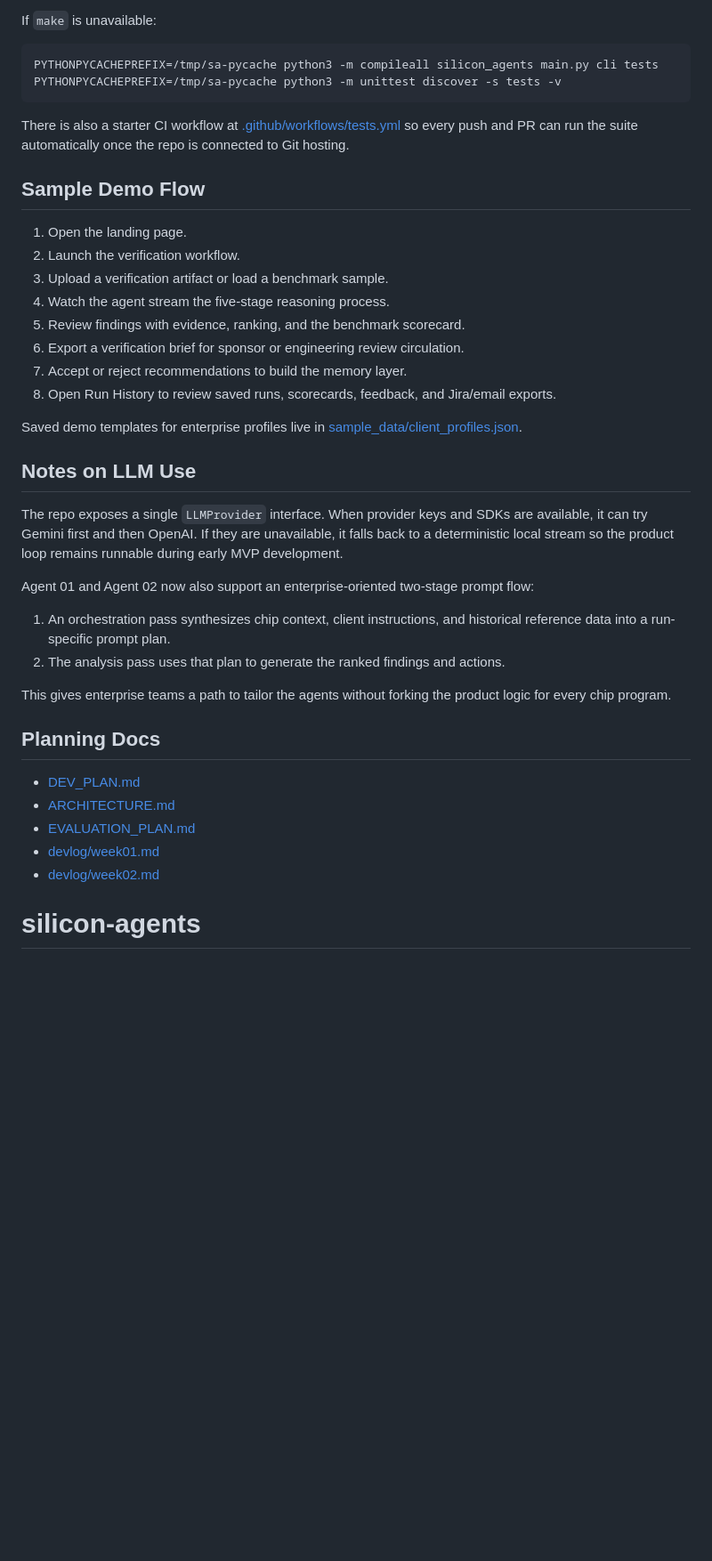
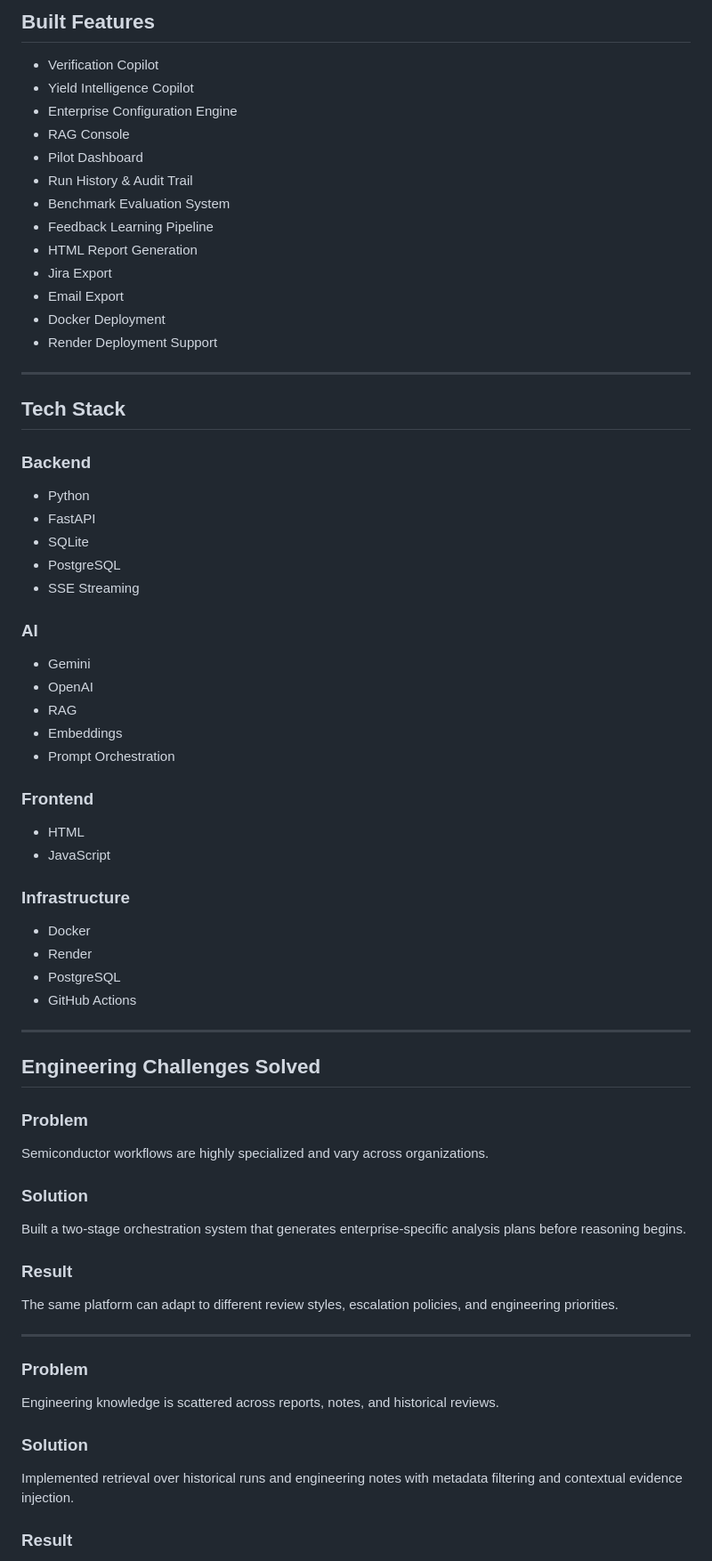
Before and after one commit to Suryatejaa/silicon-agents, a Markdown page: README.md, the part around one of its changes. Shown at 89% size. Rendered like a GitHub page; blank space fills up the shorter version.

````diff
--- a/README.md
+++ b/README.md
@@ -152,42 +157,77 @@ make test
 
-If `make` is unavailable:
+## Built Features
 
-```bash
-PYTHONPYCACHEPREFIX=/tmp/sa-pycache python3 -m compileall silicon_agents main.py cli tests
-PYTHONPYCACHEPREFIX=/tmp/sa-pycache python3 -m unittest discover -s tests -v
-```
+- Verification Copilot
+- Yield Intelligence Copilot
+- Enterprise Configuration Engine
+- RAG Console
+- Pilot Dashboard
+- Run History & Audit Trail
+- Benchmark Evaluation System
+- Feedback Learning Pipeline
+- HTML Report Generation
+- Jira Export
+- Email Export
+- Docker Deployment
+- Render Deployment Support
 
-There is also a starter CI workflow at [.github/workflows/tests.yml](/Volumes/D-Drive/Projects/Silicon-Agents-MVP/.github/workflows/tests.yml) so every push and PR can run the suite automatically once the repo is connected to Git hosting.
+---
 
-## Sample Demo Flow
+## Tech Stack
 
-1. Open the landing page.
-2. Launch the verification workflow.
-3. Upload a verification artifact or load a benchmark sample.
-4. Watch the agent stream the five-stage reasoning process.
-5. Review findings with evidence, ranking, and the benchmark scorecard.
-6. Export a verification brief for sponsor or engineering review circulation.
-7. Accept or reject recommendations to build the memory layer.
-8. Open Run History to review saved runs, scorecards, feedback, and Jira/email exports.
+### Backend
 
-Saved demo templates for enterprise profiles live in [sample_data/client_profiles.json](/Volumes/D-Drive/Projects/Silicon-Agents-MVP/sample_data/client_profiles.json).
+- Python
+- FastAPI
+- SQLite
+- PostgreSQL
+- SSE Streaming
 
-## Notes on LLM Use
+### AI
 
-The repo exposes a single `LLMProvider` interface. When provider keys and SDKs are available, it can try Gemini first and then OpenAI. If they are unavailable, it falls back to a deterministic local stream so the product loop remains runnable during early MVP development.
+- Gemini
+- OpenAI
+- RAG
+- Embeddings
+- Prompt Orchestration
 
-Agent 01 and Agent 02 now also support an enterprise-oriented two-stage prompt flow:
+### Frontend
 
-1. An orchestration pass synthesizes chip context, client instructions, and historical reference data into a run-specific prompt plan.
-2. The analysis pass uses that plan to generate the ranked findings and actions.
+- HTML
+- JavaScript
 
-This gives enterprise teams a path to tailor the agents without forking the product logic for every chip program.
+### Infrastructure
 
-## Planning Docs
+- Docker
+- Render
+- PostgreSQL
+- GitHub Actions
 
-- [DEV_PLAN.md](/Volumes/D-Drive/Projects/Silicon-Agents-MVP/DEV_PLAN.md)
-- [ARCHITECTURE.md](/Volumes/D-Drive/Projects/Silicon-Agents-MVP/ARCHITECTURE.md)
-- [EVALUATION_PLAN.md](/Volumes/D-Drive/Projects/Silicon-Agents-MVP/EVALUATION_PLAN.md)
-- [devlog/week01.md](/Volumes/D-Drive/Projects/Silicon-Agents-MVP/devlog/week01.md)
-- [devlog/week02.md](/Volumes/D-Drive/Projects/Silicon-Agents-MVP/devlog/week02.md)
-# silicon-agents
+---
+
+## Engineering Challenges Solved
+
+### Problem
+
+Semiconductor workflows are highly specialized and vary across organizations.
+
+### Solution
+
+Built a two-stage orchestration system that generates enterprise-specific analysis plans before reasoning begins.
+
+### Result
+
+The same platform can adapt to different review styles, escalation policies, and engineering priorities.
+
+---
+
+### Problem
+
+Engineering knowledge is scattered across reports, notes, and historical reviews.
+
+### Solution
+
+Implemented retrieval over historical runs and engineering notes with metadata filtering and contextual evidence injection.
+
+### Result
+
````
Also changed, not shown: other parts of README.md (+164 -113 lines).
